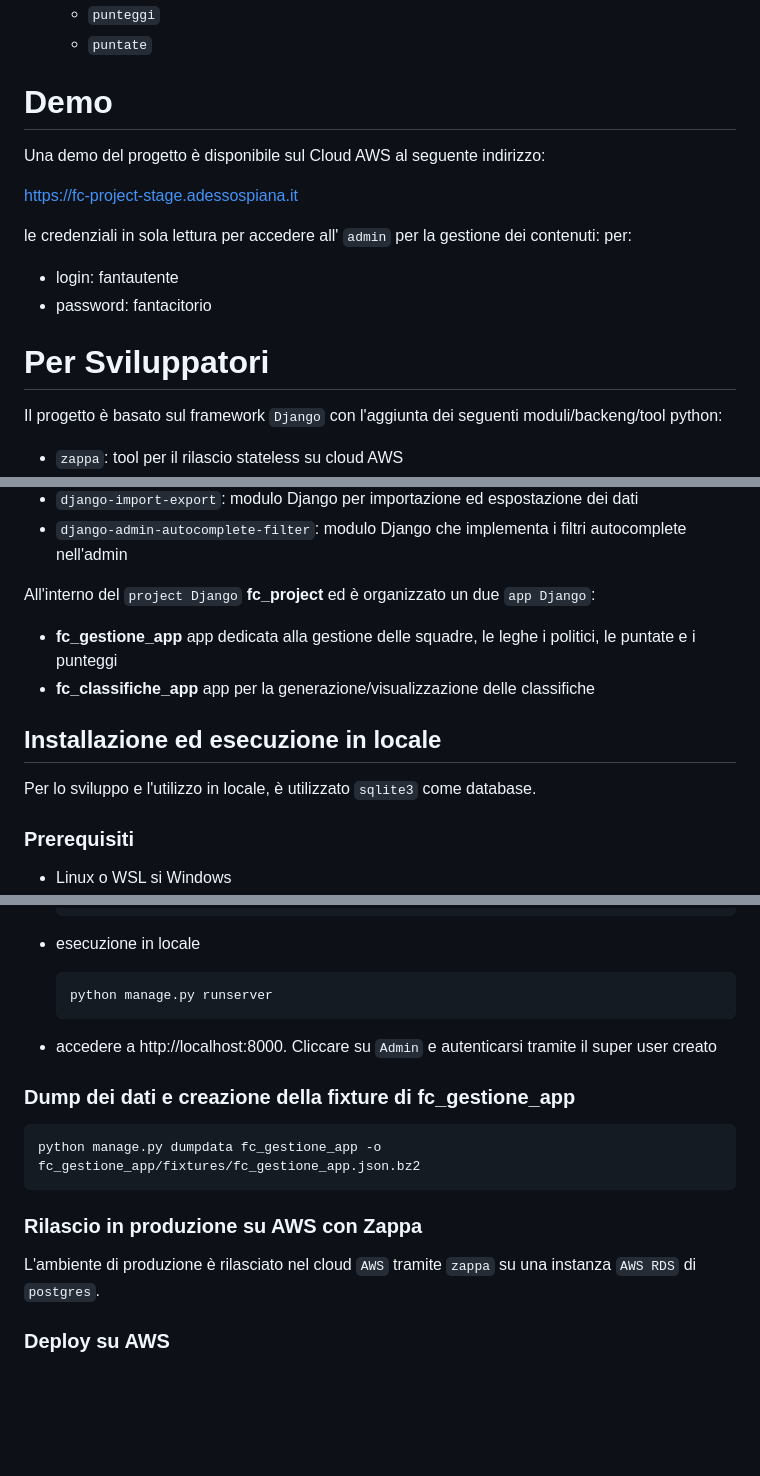
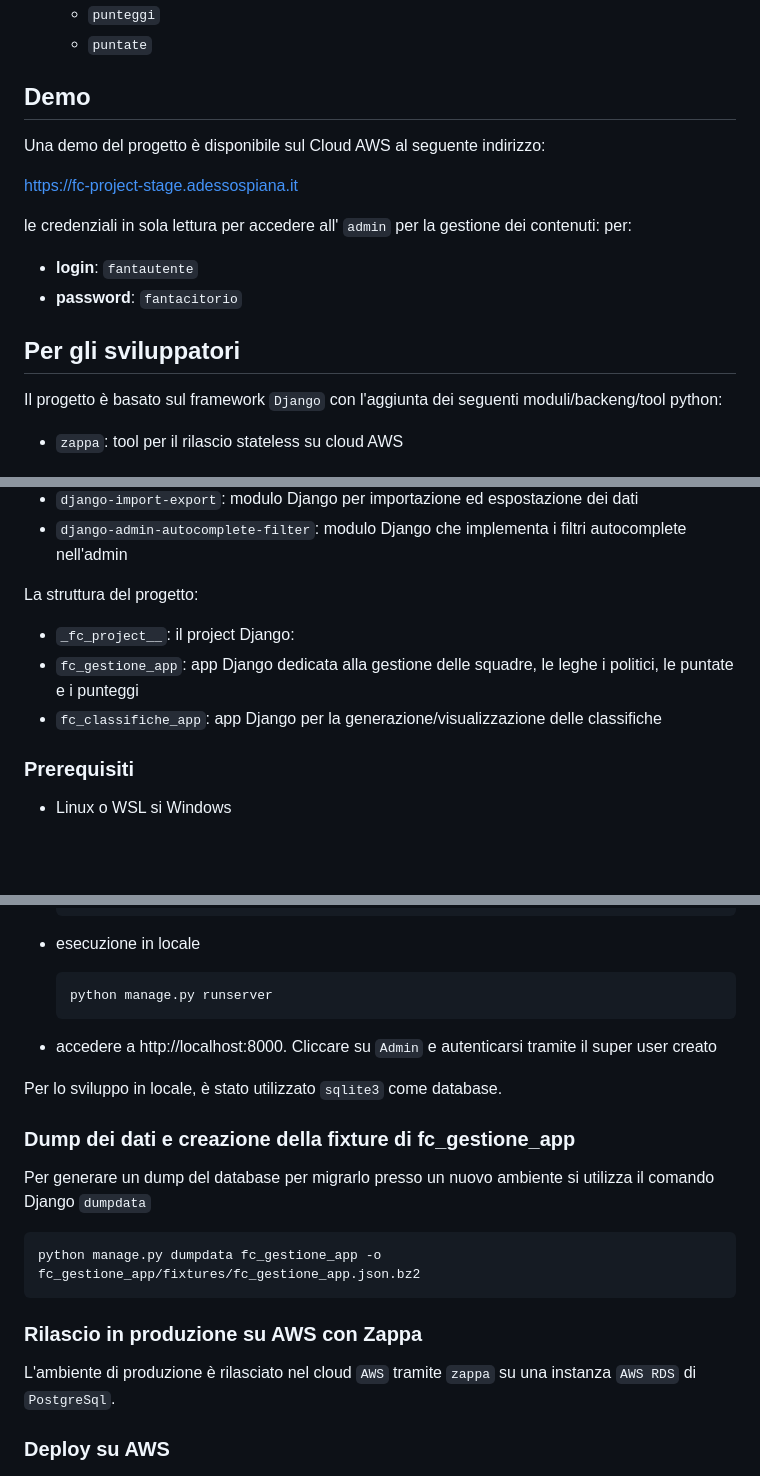
Before and after one commit to heyteacher/fantacitorio, a Markdown page: README.md, 3 parts joined by grey strips. Rendered like a GitHub page; blank space fills up the shorter version.

````diff
--- a/README.md
+++ b/README.md
@@ -24,7 +26,7 @@ Il progetto è composto da:
   - `punteggi`
   - `puntate`
 
-# Demo
+## Demo
 
 Una demo del progetto è disponibile sul Cloud AWS al seguente indirizzo:
 
@@ -32,10 +34,10 @@ Una demo del progetto è disponibile sul Cloud AWS al seguente indirizzo:
 
 le credenziali in sola lettura per accedere all' `admin` per la gestione dei contenuti: per:
 
-- login: fantautente
-- password: fantacitorio
+- __login__: ``fantautente``
+- __password__: ``fantacitorio``
 
-# Per Sviluppatori
+## Per gli sviluppatori
 
 Il progetto è basato sul framework `Django` con l'aggiunta dei seguenti moduli/backeng/tool python:
 
@@ -49,14 +51,11 @@ Il progetto è basato sul framework `Django` con l'aggiunta dei seguenti moduli/
 - `django-import-export`: modulo Django per importazione ed espostazione dei dati
 - `django-admin-autocomplete-filter`: modulo Django che implementa i filtri autocomplete nell'admin
 
-All'interno del `project Django` __fc_project__ ed è organizzato un due `app Django`:
+La struttura del progetto:
 
-- __fc_gestione_app__ app dedicata alla gestione delle squadre, le leghe i politici, le puntate e i punteggi
-- __fc_classifiche_app__ app per la generazione/visualizzazione delle classifiche
-
-##  Installazione ed esecuzione in locale
-
-Per lo sviluppo e l'utilizzo in locale, è utilizzato `sqlite3` come database.
+- `_fc_project__`: il project Django:
+- `fc_gestione_app`: app Django dedicata alla gestione delle squadre, le leghe i politici, le puntate e i punteggi
+- `fc_classifiche_app`: app Django per la generazione/visualizzazione delle classifiche
 
 ### Prerequisiti
 
@@ -116,7 +115,11 @@ Per lo sviluppo e l'utilizzo in locale, è utilizzato `sqlite3` come database.
 
 - accedere a http://localhost:8000. Cliccare su `Admin` e autenticarsi tramite il super user creato
 
+Per lo sviluppo in locale, è stato utilizzato `sqlite3` come database.
+
 ### Dump dei dati e creazione della fixture di fc_gestione_app
+
+Per generare un dump del database per migrarlo presso un nuovo ambiente si utilizza il comando Django `dumpdata`
 
 ```
 python manage.py dumpdata fc_gestione_app -o fc_gestione_app/fixtures/fc_gestione_app.json.bz2
@@ -124,7 +127,7 @@ python manage.py dumpdata fc_gestione_app -o fc_gestione_app/fixtures/fc_gestion
 
 ### Rilascio in produzione  su AWS con Zappa
 
-L'ambiente di produzione è rilasciato nel cloud `AWS` tramite `zappa` su una instanza `AWS RDS` di `postgres`.
+L'ambiente di produzione è rilasciato nel cloud `AWS` tramite `zappa` su una instanza `AWS RDS` di `PostgreSql`.
 
 ### Deploy su AWS
 
````
Also changed, not shown: other parts of README.md (+24 -10 lines), images/fantacitorio_dbschema.png (added).
